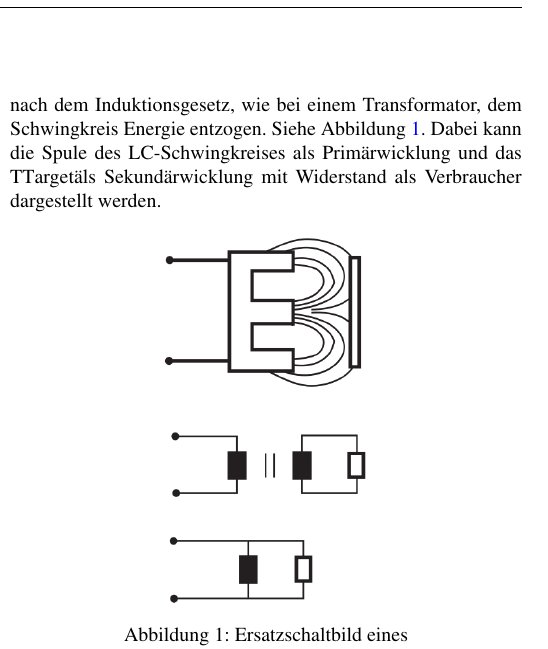
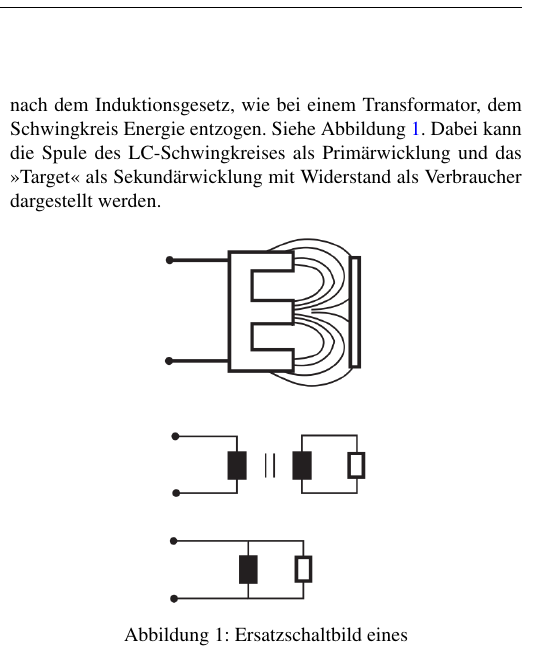
Before and after one commit to anpait00/TIB6, a LaTeX document (WS2015_ESS.tex, which reads induktiv_sensoren/induktiv_sensoren.tex): part of one column of page 3 of 4, cut so that both start at the same text. Compiled offline with pdfLaTeX; the source files are stored in an older character set and shown here as Unicode.

Commit message:
added some stuff to ppt

```diff
--- a/induktiv_sensoren/induktiv_sensoren.tex
+++ b/induktiv_sensoren/induktiv_sensoren.tex
@@ -40,7 +40,7 @@ größtenteils die mechanischen Schalter abgelöst.\cite{geschichte}
 Mit Hilfe eines LC-Schwingkreises wird ein elektromagnetisches Wechselfeld mit einer Frequenz zwischen 100 $kHz$ und 1 $MHz$ erzeugt. Durch den Einsatz eines hoch permeablen Ferritmaterials kann dem entstehenden Magnetfeld in der Spule eine Vorzugsrichtung gegeben werden. Mit Hilfe eines Ferritkern kann das Feld auf den zu überwachenden Bereich des Sensors abgestimmt werden.
 
 Wird nun in das erzeugte und gerichtete Magnetfeld das so genannte »Target« (das zu erkennende Ziel) eingebracht, wird nach dem Induktionsgesetz, wie bei einem Transformator, dem Schwingkreis Energie entzogen. Siehe Abbildung \ref{fig:ersatz}.
-Dabei kann die Spule des LC-Schwingkreises als Primärwicklung und das "Target" als Sekundärwicklung mit Widerstand als Verbraucher dargestellt werden.
+Dabei kann die Spule des LC-Schwingkreises als Primärwicklung und das »Target« als Sekundärwicklung mit Widerstand als Verbraucher dargestellt werden.
 
 \begin{figure}[h]
 	\centering\includegraphics[width=.2\textwidth]{induktiv_sensoren/ersatzschaltbild.png}
```
Also changed, not shown: 2 other files.
